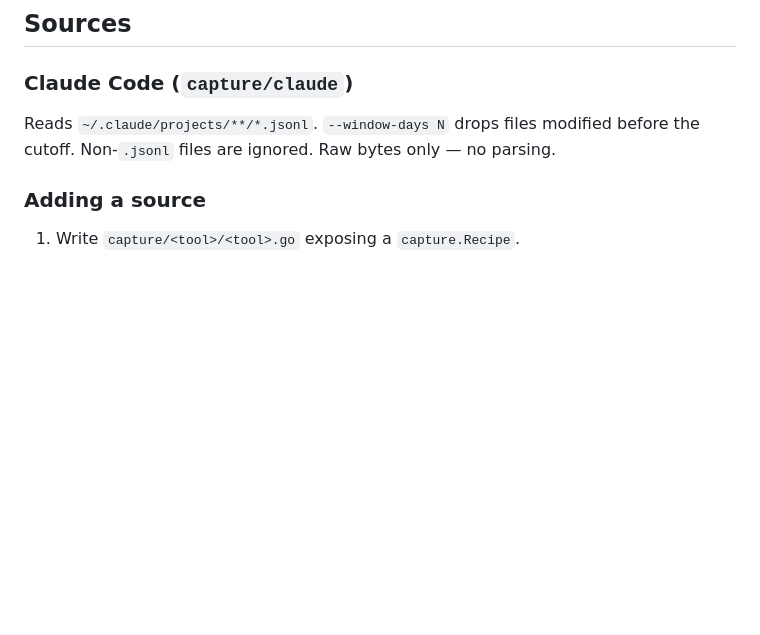
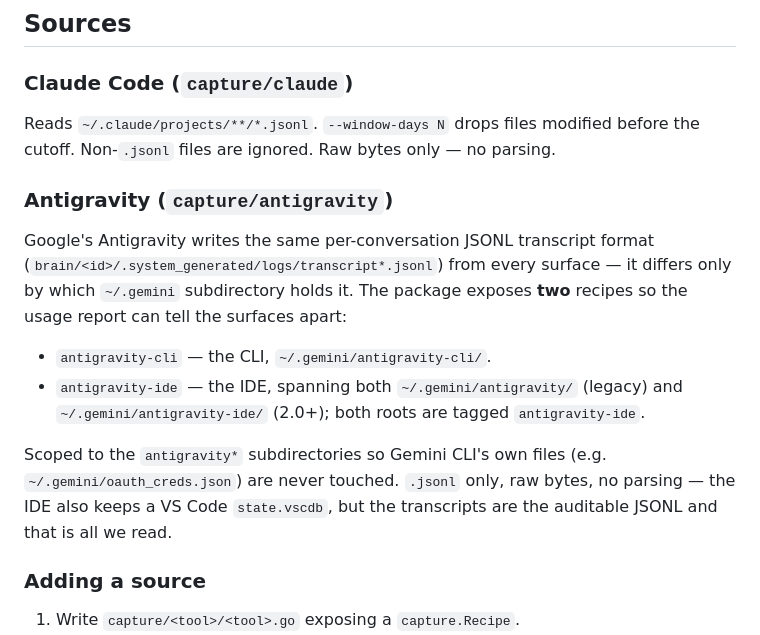
Before and after one commit to sleuth-io/aiscan-clients, a Markdown page: docs/desktop-capture.md, the part around the change. GitHub-like rendering; blank space fills up the shorter version.

Commit message:
SK-582: Document antigravity capture source

```diff
--- a/docs/desktop-capture.md
+++ b/docs/desktop-capture.md
@@ -88,6 +88,21 @@ The dump mirrors the on-disk layout under a per-source prefix
 Reads `~/.claude/projects/**/*.jsonl`. `--window-days N` drops files modified before the
 cutoff. Non-`.jsonl` files are ignored. Raw bytes only — no parsing.
 
+### Antigravity (`capture/antigravity`)
+Google's Antigravity writes the same per-conversation JSONL transcript format
+(`brain/<id>/.system_generated/logs/transcript*.jsonl`) from every surface — it differs only
+by which `~/.gemini` subdirectory holds it. The package exposes **two** recipes so the usage
+report can tell the surfaces apart:
+
+- `antigravity-cli` — the CLI, `~/.gemini/antigravity-cli/`.
+- `antigravity-ide` — the IDE, spanning both `~/.gemini/antigravity/` (legacy) and
+  `~/.gemini/antigravity-ide/` (2.0+); both roots are tagged `antigravity-ide`.
+
+Scoped to the `antigravity*` subdirectories so Gemini CLI's own files (e.g.
+`~/.gemini/oauth_creds.json`) are never touched. `.jsonl` only, raw bytes, no parsing — the
+IDE also keeps a VS Code `state.vscdb`, but the transcripts are the auditable JSONL and that
+is all we read.
+
 ### Adding a source
 1. Write `capture/<tool>/<tool>.go` exposing a `capture.Recipe`.
 2. Add one line to the `recipes` list in `cli/capture.go`.
```
